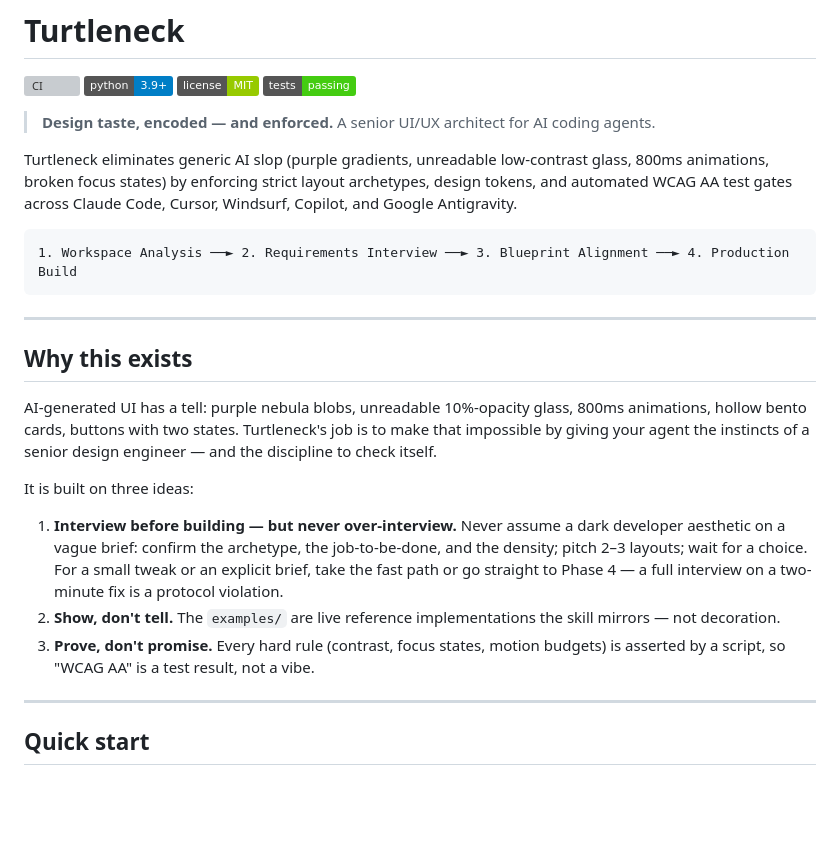
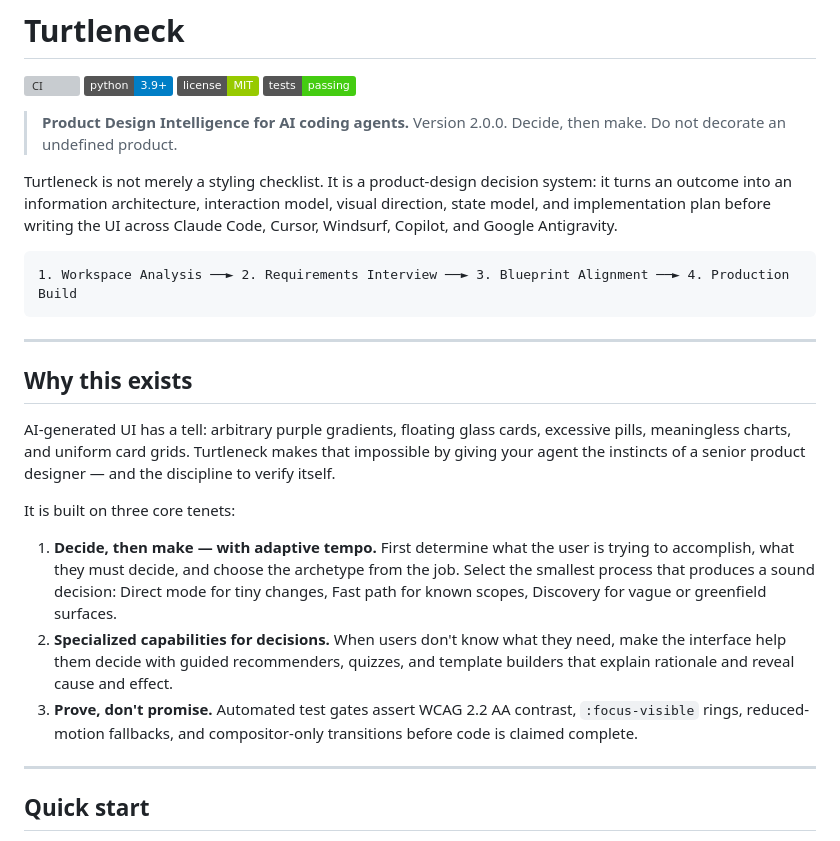
Before and after one commit to Divyanshneginot/turtleneck, a Markdown page: README.md, the part around the change. Rendered like a GitHub page; badges without logos; blank space fills up the shorter version; grey boxes are pictures that could not be loaded.

Commit message:
feat(skill): upgrade to Turtleneck 2.0.0 product design intelligence

````diff
--- a/README.md
+++ b/README.md
@@ -5,9 +5,10 @@
 [![License: MIT](https://img.shields.io/badge/license-MIT-green.svg)](LICENSE)
 ![Tests](https://img.shields.io/badge/tests-passing-brightgreen)
 
-> **Design taste, encoded — and enforced.** A senior UI/UX architect for AI coding agents.
+> **Product Design Intelligence for AI coding agents.** Version 2.0.0.
+> Decide, then make. Do not decorate an undefined product.
 
-Turtleneck eliminates generic AI slop (purple gradients, unreadable low-contrast glass, 800ms animations, broken focus states) by enforcing strict layout archetypes, design tokens, and automated WCAG AA test gates across Claude Code, Cursor, Windsurf, Copilot, and Google Antigravity.
+Turtleneck is not merely a styling checklist. It is a product-design decision system: it turns an outcome into an information architecture, interaction model, visual direction, state model, and implementation plan before writing the UI across Claude Code, Cursor, Windsurf, Copilot, and Google Antigravity.
 
 ```
 1. Workspace Analysis ──► 2. Requirements Interview ──► 3. Blueprint Alignment ──► 4. Production Build
@@ -17,21 +18,13 @@ Turtleneck eliminates generic AI slop (purple gradients, unreadable low-contrast
 
 ## Why this exists
 
-AI-generated UI has a tell: purple nebula blobs, unreadable 10%-opacity glass, 800ms animations,
-hollow bento cards, buttons with two states. Turtleneck's job is to make that impossible by
-giving your agent the instincts of a senior design engineer — and the discipline to check
-itself.
+AI-generated UI has a tell: arbitrary purple gradients, floating glass cards, excessive pills, meaningless charts, and uniform card grids. Turtleneck makes that impossible by giving your agent the instincts of a senior product designer — and the discipline to verify itself.
 
-It is built on three ideas:
+It is built on three core tenets:
 
-1. **Interview before building — but never over-interview.** Never assume a dark developer
-   aesthetic on a vague brief: confirm the archetype, the job-to-be-done, and the density; pitch
-   2–3 layouts; wait for a choice. For a small tweak or an explicit brief, take the fast path or
-   go straight to Phase 4 — a full interview on a two-minute fix is a protocol violation.
-2. **Show, don't tell.** The `examples/` are live reference implementations the skill mirrors —
-   not decoration.
-3. **Prove, don't promise.** Every hard rule (contrast, focus states, motion budgets) is asserted
-   by a script, so "WCAG AA" is a test result, not a vibe.
+1. **Decide, then make — with adaptive tempo.** First determine what the user is trying to accomplish, what they must decide, and choose the archetype from the job. Select the smallest process that produces a sound decision: Direct mode for tiny changes, Fast path for known scopes, Discovery for vague or greenfield surfaces.
+2. **Specialized capabilities for decisions.** When users don't know what they need, make the interface help them decide with guided recommenders, quizzes, and template builders that explain rationale and reveal cause and effect.
+3. **Prove, don't promise.** Automated test gates assert WCAG 2.2 AA contrast, `:focus-visible` rings, reduced-motion fallbacks, and compositor-only transitions before code is claimed complete.
 
 ---
 
````
Also changed, not shown: CHANGELOG.md (+18 -1 lines), SKILL.md (+241 -162 lines).
